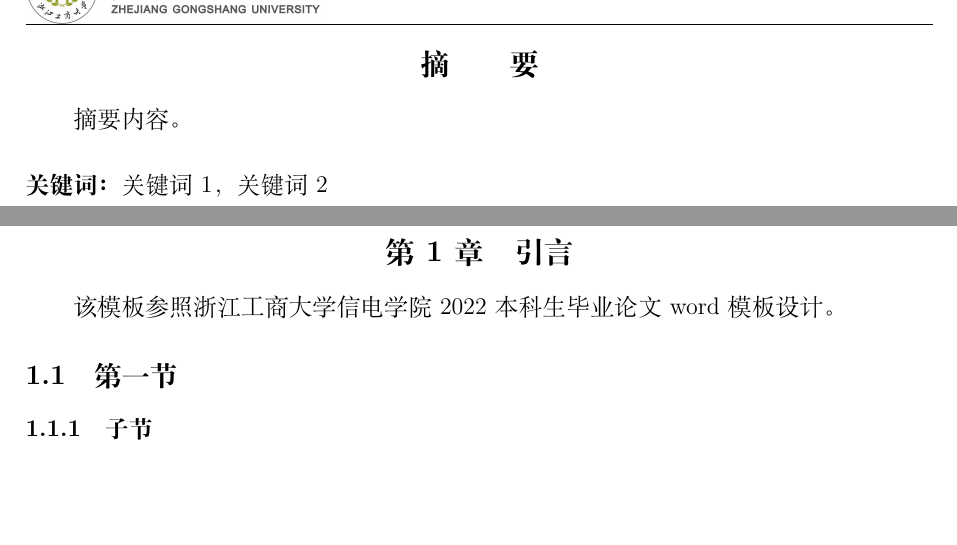
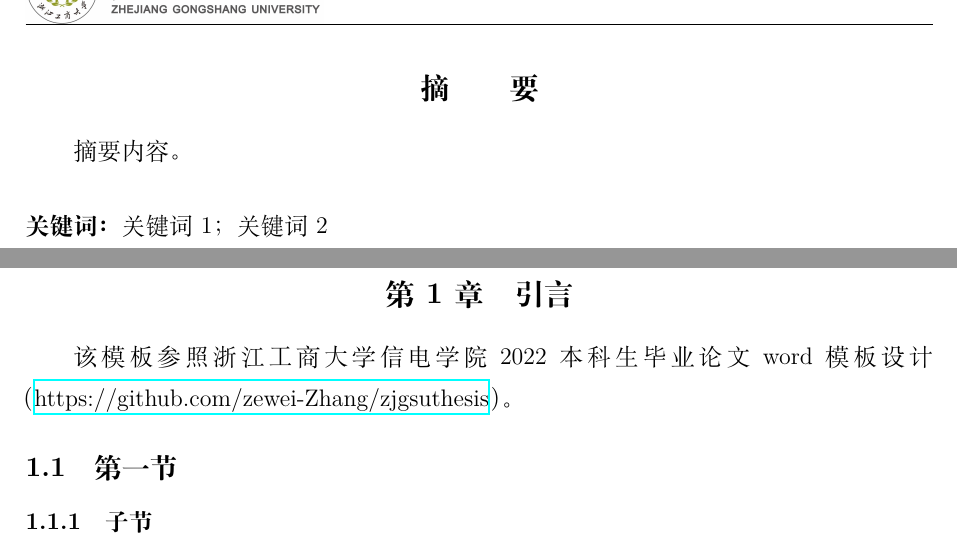
Before and after one commit to zewei-Zhang/zjgsuthesis, a LaTeX thesis (正文.tex, which reads zjgsuthesis.cls): two parts of pages 2 and 5 of 9 before the commit and two parts of pages 2 and 5 of 10 after it, joined at a grey line, cut so that both start at the same text, the shorter picture padded with empty space. Compiled offline with XeLaTeX; a missing font is replaced by an installed copy or a similar font.

Commit message:
Template Content Adjustment.

```diff
--- a/zjgsuthesis.cls
+++ b/zjgsuthesis.cls
@@ -3,7 +3,7 @@
 % Author: Zewei Zhang
 %%%%%%%%%%%%%%%%%%%%%%%%%%%%%%%%%%%%%%%%%%%%%%%%%%%%%%%%%%%%%%%%%%%%%%
 \NeedsTeXFormat{LaTeX2e}
-\ProvidesClass{zjgsuthesis}[2022/04/17 For ZJGSU thesis.]
+\ProvidesClass{zjgsuthesis}[2022/04/26 For ZJGSU thesis.]
 
 \LoadClass[a4paper, UTF8]{article}
 
@@ -23,6 +23,7 @@
 \RequirePackage{chngcntr}
 \RequirePackage{appendix}
 \RequirePackage{array}
+\RequirePackage{hyperref}
 
 
 \CJKfamily{宋体}
@@ -53,7 +54,7 @@
 {\thecontentslabel\hspace{1em}}				%序号，内容格式和距离
 {\fontsize{12pt}{15pt}}						%无序号字体格式
 {\titlerule*{.}\contentspage}  			    %中间线
-	[\vspace{0.5em}]							%section上下间距
+[\vspace{0em}]							%section上下间距
 
 \titlecontents{subsection}
 [2em]
@@ -61,7 +62,7 @@
 {\thecontentslabel\hspace{1em}}
 {}
 {\titlerule*{.}\contentspage}
-	[\vspace{0.5em}]
+[\vspace{0em}]
 
 \titlecontents{subsubsection}
 [4em]
@@ -69,7 +70,7 @@
 {\thecontentslabel\hspace{1em}}
 {}
 {\titlerule*{.}\contentspage}
-	[\vspace{0.5em}]
+[\vspace{0em}]
 
 
 %重定义部分命令
@@ -118,7 +119,7 @@
 	\newpage
 	\pagenumbering{Roman}
 	\setcounter{page}{1}
-	\fontsize{12pt}{16.5pt}\selectfont
+	\fontsize{12pt}{21pt}\selectfont
 }
 
 
@@ -135,6 +136,8 @@
 %中文摘要
 \newcommand{\zhaiyao}[2]{
 	\clearpage
+	~
+	\vspace{-7mm}
 	\section*{摘\hspace{2em}要}
 	\addcontentsline{toc}{section}{摘\hspace{2em}要}
 
@@ -148,8 +151,10 @@
 %abstract
 \newcommand{\newabstract}[3]{
 	\clearpage
+	~
+	\vspace{-7mm}
 	{
-		\fontspec{Times New Roman}\fontsize{12pt}{15pt}\selectfont
+		\fontspec{Times New Roman}\fontsize{12pt}{21pt}\selectfont
 		\begin{center}
 			\fontsize{15pt}{18.75pt}\selectfont
 			\textbf{#1}
@@ -157,6 +162,7 @@
 		\section*{Abstract}
 		\addcontentsline{toc}{section}{Abstract}
 
+		\vspace{2mm}
 		#2
 
 		\vspace{16.5pt}
@@ -168,6 +174,8 @@
 %生成目录
 \newcommand{\directory}{
 	\newpage
+	~
+	\vspace{-7mm}
 	\begin{center}
 		\tableofcontents
 	\end{center}
@@ -203,6 +211,8 @@
 %添加新的附录，参数为附录名
 \newcommand{\newappendix}[1]{
 	\clearpage
+	~
+	\vspace{-7mm}
 	\stepcounter{counterA}
 	\setcounter{table}{0}
 	\setcounter{figure}{0}
@@ -215,9 +225,12 @@
 %添加致谢
 \newcommand{\acknowledgment}{
 	\clearpage
+	~
+	\vspace{-7mm}
 	\section*{致\hspace{2em}谢}
 	\addcontentsline{toc}{section}{致\hspace{2em}谢}
 }
+
 
 
 %自定义数学符号或运算符
--- a/正文.tex
+++ b/正文.tex
@@ -7,12 +7,12 @@
 \initdoc
 
 \zhaiyao{摘要内容。
-}{关键词1，关键词2}
+}{关键词1；关键词2}
 
 
 
 \newabstract{The Subject of Undergraduate Graduation Project (Thesis) of ZJGSU}{The text of the abstract.}{
-Key Word1, Key word2
+Key word1, key word2
 }
 
 
@@ -20,8 +20,12 @@ Key Word1, Key word2
 \startdoc
 
 
+\clearpage
+~
+\vspace{-7mm}
 \section{引言}
-该模板参照浙江工商大学信电学院2022本科生毕业论文word模板设计。
+该模板参照浙江工商大学信电学院2022本科生毕业论文word模板设计（\href{https://github.com/zewei-Zhang/zjgsuthesis}{https://github.com/zewei-Zhang/zjgsuthesis}）。
+
 
 \subsection{第一节}
 \subsubsection{子节}
```
Also changed, not shown: 正文.pdf, 正文.tex (3 more changed lines). Lines whose indentation alone changed are shown as unchanged.
